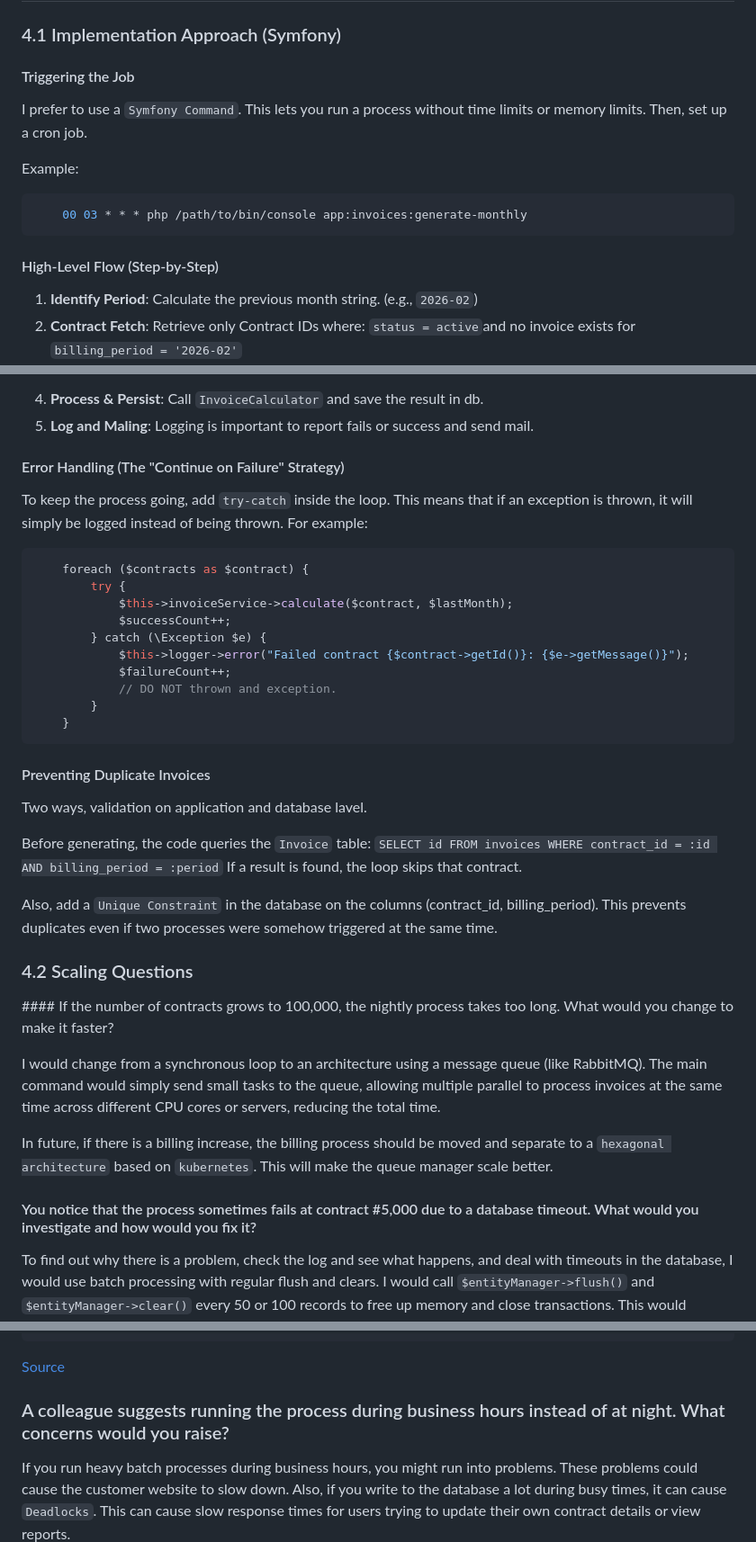
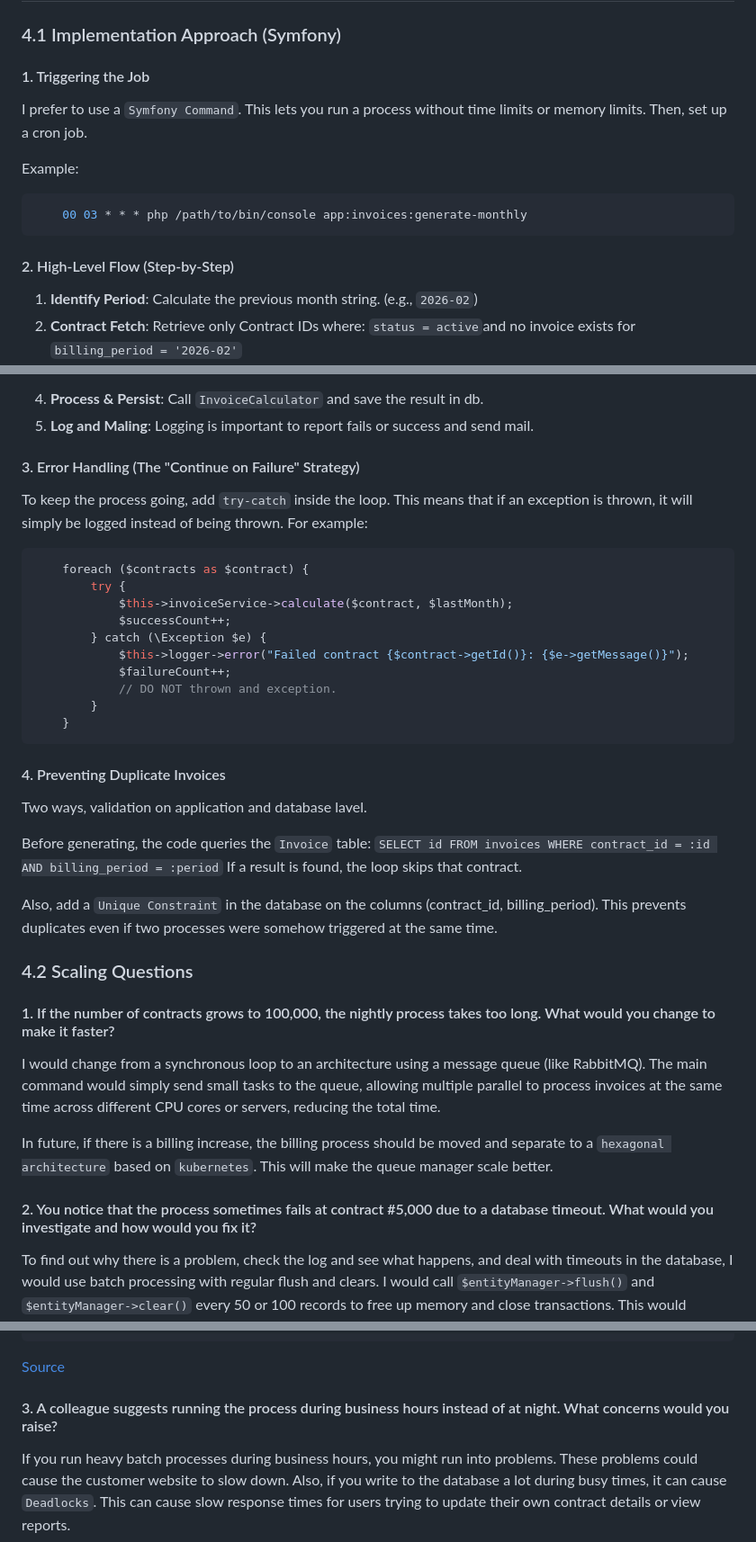
Before and after one commit to AFelipeTrujillo/php-factorenergia-assessment, a Markdown page: README.md, 3 parts joined by grey strips. Shown at 90% size. Rendered like a GitHub page.

Commit message:
Update section headers for clarity in README

````diff
--- a/README.md
+++ b/README.md
@@ -339,7 +339,7 @@ I would store these sensitive values in Environment Variables (.env file) and in
 
 ### 4.1 Implementation Approach (Symfony)
 
-#### Triggering the Job
+#### 1. Triggering the Job
 
 I prefer to use a `Symfony Command`. This lets you run a process without time limits or memory limits. Then, set up a cron job.
 
@@ -348,7 +348,7 @@ Example:
     00 03 * * * php /path/to/bin/console app:invoices:generate-monthly
 ```
 
-#### High-Level Flow (Step-by-Step)
+#### 2. High-Level Flow (Step-by-Step)
 
 1. **Identify Period**: Calculate the previous month string. (e.g., `2026-02`)
 2. **Contract Fetch**: Retrieve only Contract IDs where: `status = active`and no invoice exists for `billing_period = '2026-02'`
@@ -368,7 +368,7 @@ Example:
 4. **Process & Persist**: Call `InvoiceCalculator` and save the result in db.
 5. **Log and Maling**: Logging is important to report fails or success and send mail.
 
-#### Error Handling (The "Continue on Failure" Strategy)
+#### 3. Error Handling (The "Continue on Failure" Strategy)
 
 To keep the process going, add `try-catch` inside the loop. This means that if an exception is thrown, it will simply be logged instead of being thrown. For example:
 
@@ -385,7 +385,7 @@ To keep the process going, add `try-catch` inside the loop. This means that if a
     }
 ```
 
-#### Preventing Duplicate Invoices
+#### 4. Preventing Duplicate Invoices
 
 Two ways, validation on application and database lavel.
 
@@ -395,13 +395,13 @@ Also, add a `Unique Constraint` in the database on the columns (contract_id, bil
 
 ### 4.2 Scaling Questions
 
-#### If the number of contracts grows to 100,000, the nightly process takes too long. What would you change to make it faster?
+#### 1. If the number of contracts grows to 100,000, the nightly process takes too long. What would you change to make it faster?
 
 I would change from a synchronous loop to an architecture using a message queue (like RabbitMQ). The main command would simply send small tasks to the queue, allowing multiple parallel to process invoices at the same time across different CPU cores or servers, reducing the total time.
 
 In future, if there is a billing increase, the billing process should be moved and separate to a `hexagonal architecture` based on `kubernetes`. This will make the queue manager scale better.
 
-#### You notice that the process sometimes fails at contract #5,000 due to a database timeout. What would you investigate and how would you fix it?
+#### 2. You notice that the process sometimes fails at contract #5,000 due to a database timeout. What would you investigate and how would you fix it?
 
 To find out why there is a problem, check the log and see what happens, and deal with timeouts in the database, I would use batch processing with regular flush and clears. I would call `$entityManager->flush()` and `$entityManager->clear()` every 50 or 100 records to free up memory and close transactions. This would prevent the database connection from hanging or reaching its execution limit. Here is an example from the doctrine webpage:
 
@@ -422,7 +422,7 @@ To find out why there is a problem, check the log and see what happens, and deal
 ```
 [Source](https://www.doctrine-project.org/projects/doctrine-orm/en/2.14/reference/batch-processing.html#iterating-results)
 
-### A colleague suggests running the process during business hours instead of at night. What concerns would you raise?
+#### 3. A colleague suggests running the process during business hours instead of at night. What concerns would you raise?
 
 If you run heavy batch processes during business hours, you might run into problems. These problems could cause the customer website to slow down. Also, if you write to the database a lot during busy times, it can cause `Deadlocks`. This can cause slow response times for users trying to update their own contract details or view reports.
 
````
